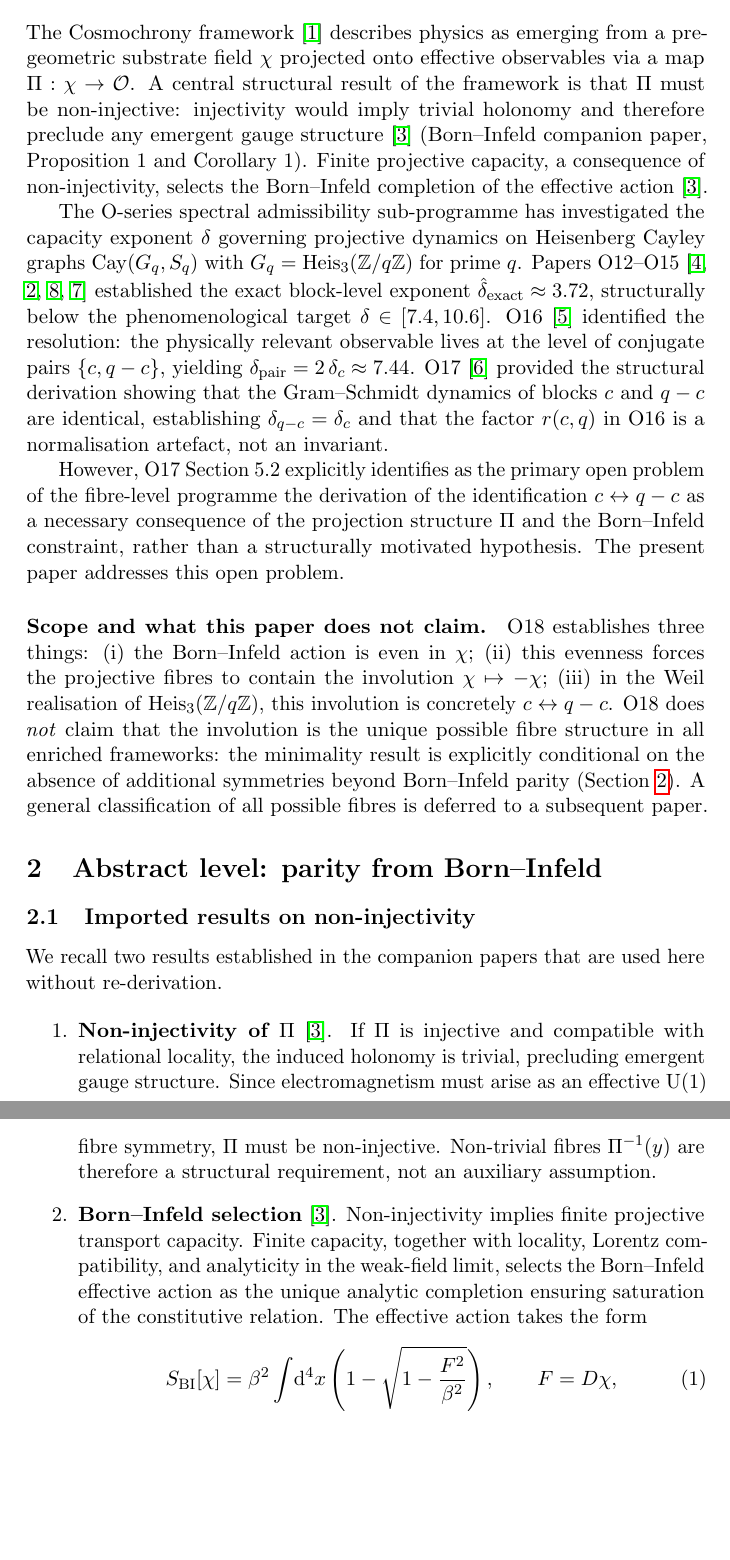
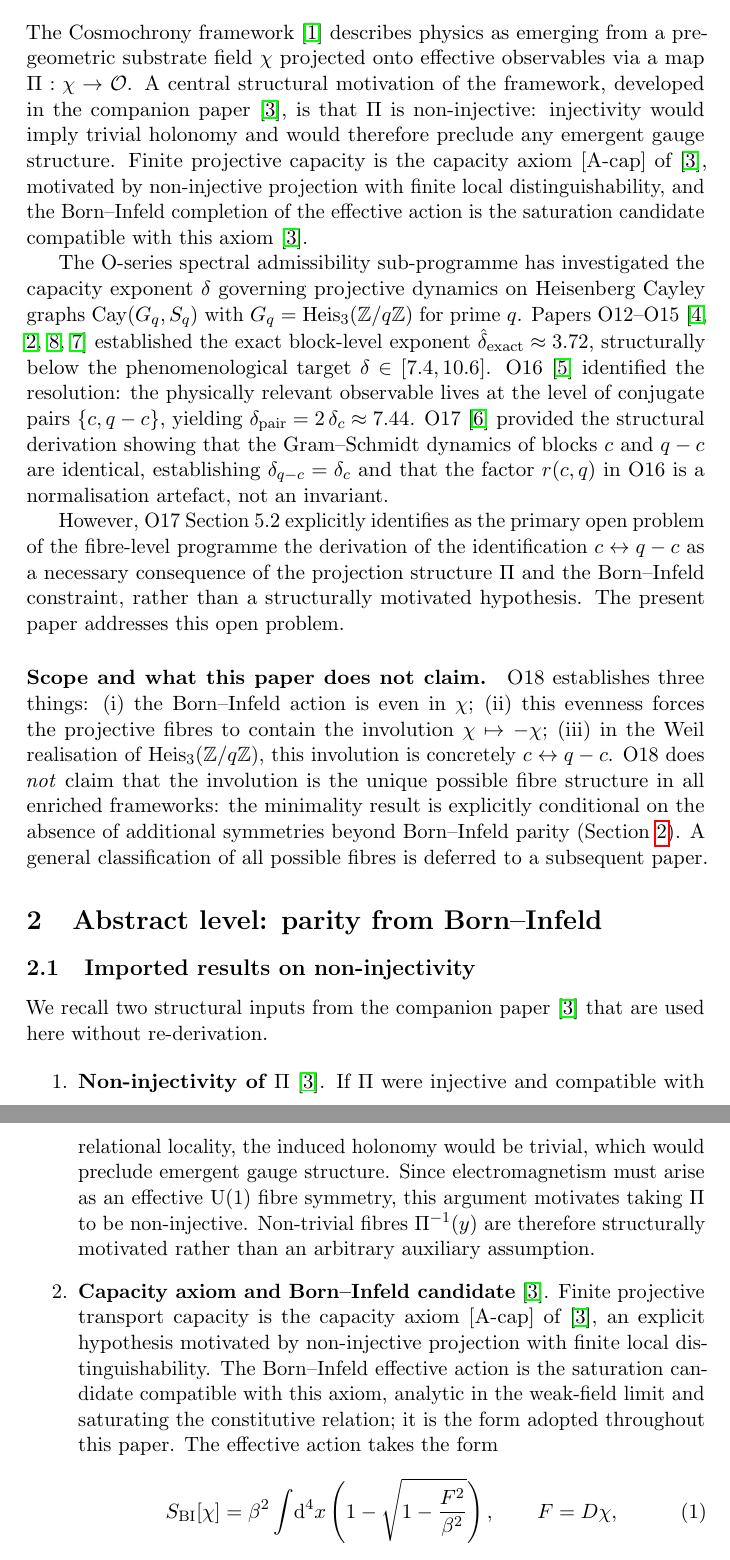
Before and after one commit to Cosmochrony/spectral-o18, a LaTeX paper (tex/SpectralO18.tex): two parts of pages 3 and 4 of 9, joined at a grey line, cut so that both start at the same text, the shorter picture padded with empty space. Compiled offline with pdfLaTeX.

Commit message:
Recalibrate Born--Infeld companion claims to capacity-axiom framing
Align citations of Beau2026c with its version 2.0 (Bounded Relational
Capacity and Its Conditional Continuum Dynamics): the finite-capacity
bound is now imported as the named capacity axiom [A-cap], the
injectivity--holonomy argument is presented as a structural motivation
rather than a proved classification, and the Born--Infeld action is the
saturation candidate compatible with the axiom rather than a uniquely
selected completion.
Retitle the imported item to 'Capacity axiom and Born--Infeld candidate',
phrase the non-injectivity motivation modally, soften the abstract's
'first principles' claim to Born--Infeld parity, and update the Beau2026c
bibliography title (DOI unchanged).

```diff
--- a/tex/SpectralO18.tex
+++ b/tex/SpectralO18.tex
@@ -78,11 +78,13 @@
     The Cosmochrony framework~\cite{Cosmochrony} describes physics as emerging from a
     pre-geometric substrate field $\chifield$ projected onto effective observables via a map
     $\Proj:\chifield\to\Obs$.
-    A central structural result of the framework is that $\Proj$ must be non-injective:
-    injectivity would imply trivial holonomy and therefore preclude any emergent gauge
-    structure~\cite{Beau2026c} (Born--Infeld companion paper, Proposition~1 and Corollary~1).
-    Finite projective capacity, a consequence of non-injectivity, selects the Born--Infeld
-    completion of the effective action~\cite{Beau2026c}.
+    A central structural motivation of the framework, developed in the companion
+    paper~\cite{Beau2026c}, is that $\Proj$ is non-injective: injectivity would imply trivial
+    holonomy and would therefore preclude any emergent gauge structure.
+    Finite projective capacity is the capacity axiom [A-cap] of~\cite{Beau2026c}, motivated by
+    non-injective projection with finite local distinguishability, and the Born--Infeld
+    completion of the effective action is the saturation candidate compatible with this
+    axiom~\cite{Beau2026c}.
 
     The O-series spectral admissibility sub-programme has investigated the capacity exponent
     $\delta$ governing projective dynamics on Heisenberg Cayley graphs $\Cay(G_q,S_q)$ with
@@ -121,23 +123,25 @@
   \subsection{Imported results on non-injectivity}
     \label{ssec:noninjectivity}
 
-    We recall two results established in the companion papers that are used here without
-    re-derivation.
+    We recall two structural inputs from the companion paper~\cite{Beau2026c} that are used
+    here without re-derivation.
 
     \begin{enumerate}
       \item \textbf{Non-injectivity of $\Proj$}~\cite{Beau2026c}.
-      If $\Proj$ is injective and compatible with relational locality, the induced holonomy is
-      trivial, precluding emergent gauge structure.
-      Since electromagnetism must arise as an effective U(1) fibre symmetry, $\Proj$ must be
-      non-injective.
-      Non-trivial fibres $\Proj^{-1}(y)$ are therefore a structural requirement, not an
-      auxiliary assumption.
+      If $\Proj$ were injective and compatible with relational locality, the induced holonomy
+      would be trivial, which would preclude emergent gauge structure.
+      Since electromagnetism must arise as an effective U(1) fibre symmetry, this argument
+      motivates taking $\Proj$ to be non-injective.
+      Non-trivial fibres $\Proj^{-1}(y)$ are therefore structurally motivated rather than an
+      arbitrary auxiliary assumption.
 
-      \item \textbf{Born--Infeld selection}~\cite{Beau2026c}.
-      Non-injectivity implies finite projective transport capacity.
-      Finite capacity, together with locality, Lorentz compatibility, and analyticity in the
-      weak-field limit, selects the Born--Infeld effective action as the unique analytic
-      completion ensuring saturation of the constitutive relation.
+      \item \textbf{Capacity axiom and Born--Infeld candidate}~\cite{Beau2026c}.
+      Finite projective transport capacity is the capacity axiom [A-cap] of~\cite{Beau2026c},
+      an explicit hypothesis motivated by non-injective projection with finite local
+      distinguishability.
+      The Born--Infeld effective action is the saturation candidate compatible with this
+      axiom, analytic in the weak-field limit and saturating the constitutive relation; it is
+      the form adopted throughout this paper.
       The effective action takes the form
       \begin{equation}
         S_{\mathrm{BI}}[\chifield]
```
Also changed, not shown: tex/cosmochrony-bibliography.bib (+1 -1 lines), tex/SpectralO18.tex (4 more changed lines).
